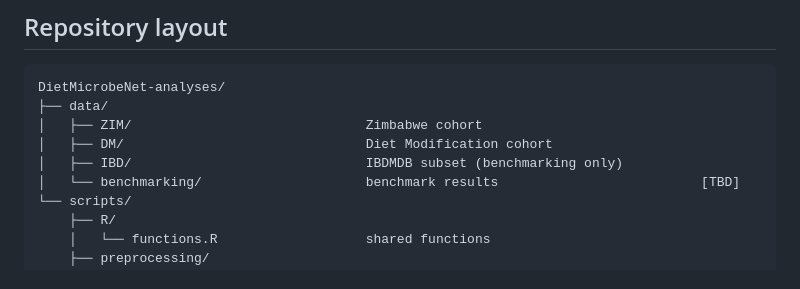
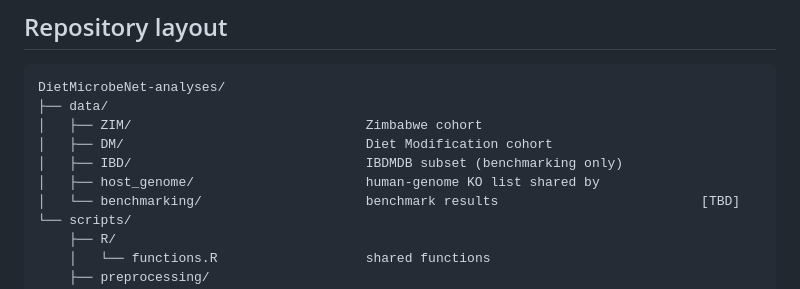
Before and after one commit to acolorado1/DietMicrobeNet-analyses, a Markdown page: README.md, the part around the change. Drawn GitHub-style.

```diff
--- a/README.md
+++ b/README.md
@@ -10,6 +10,7 @@ DietMicrobeNet-analyses/
 │   ├── ZIM/                              Zimbabwe cohort
 │   ├── DM/                               Diet Modification cohort
 │   ├── IBD/                              IBDMDB subset (benchmarking only)
+│   ├── host_genome/                      human-genome KO list shared by
 │   └── benchmarking/                     benchmark results                          [TBD]
 └── scripts/
     ├── R/
```
